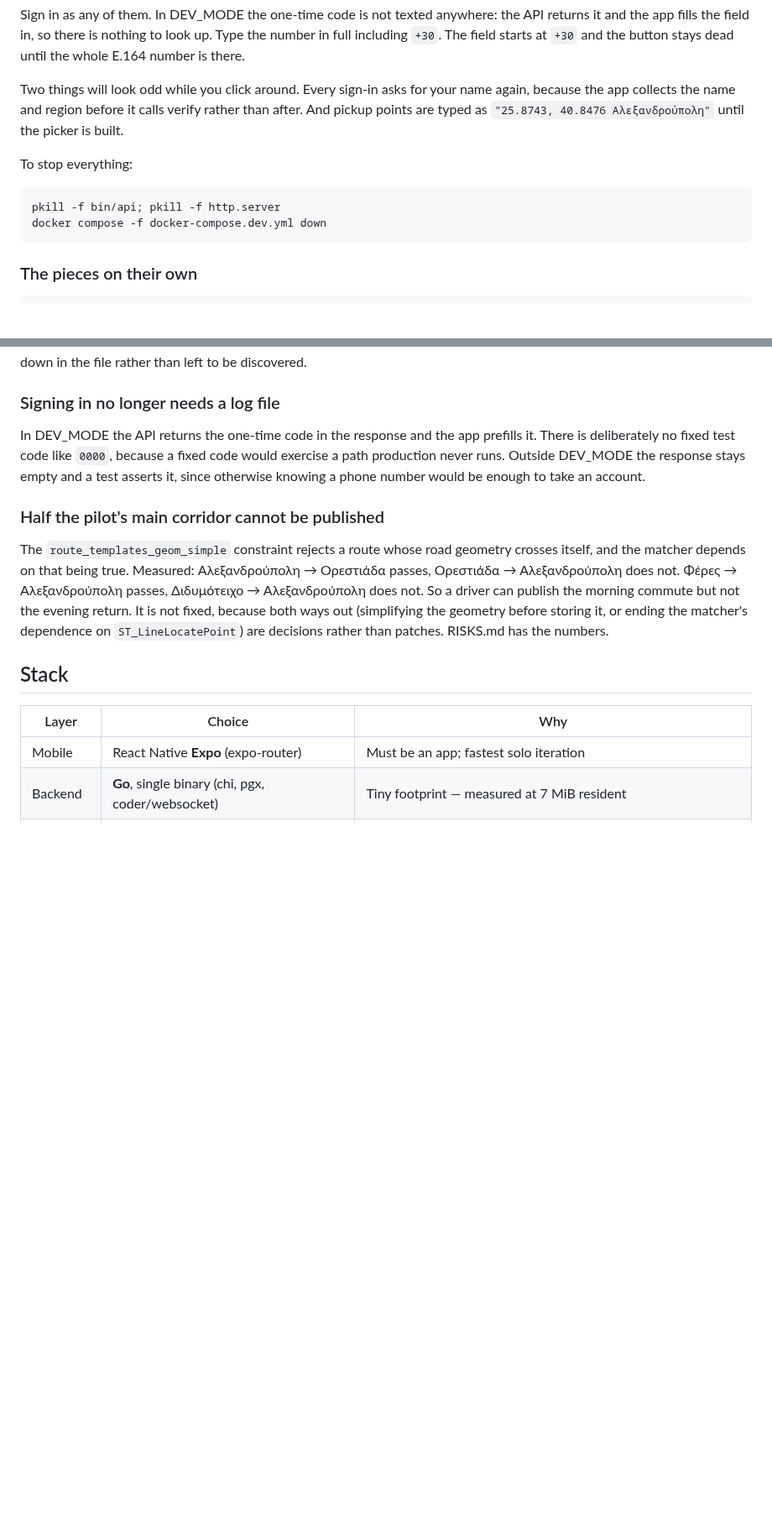
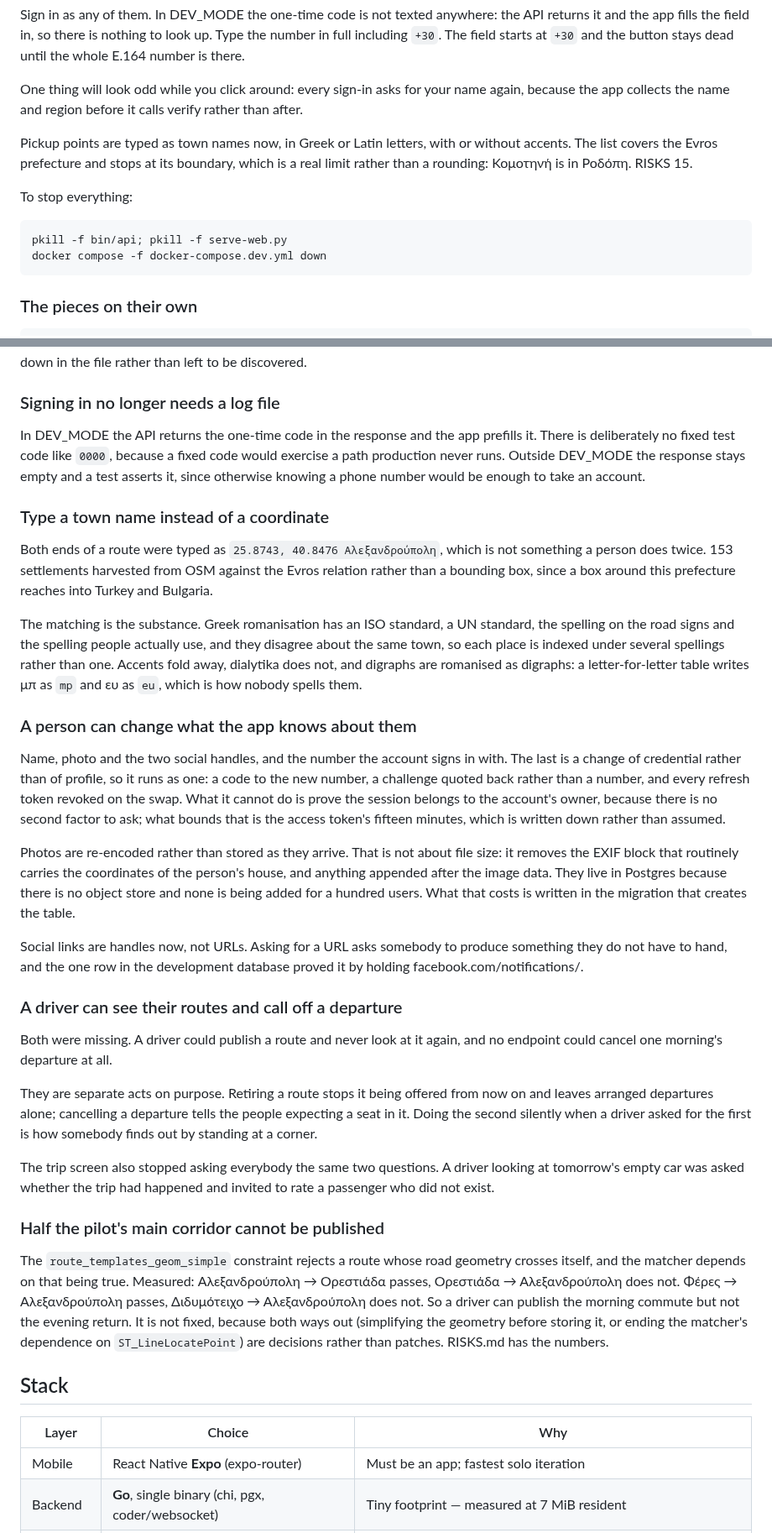
Before and after one commit to angelospk/carpool, a Markdown page: README.md, 2 parts joined by grey strips. Shown at 84% size. Drawn GitHub-style; blank space fills up the shorter version.

Commit message:
docs: what changed since the milestones closed
The README's running instructions had gone stale in two places: the stop
command still named http.server, and it still told people to type
coordinates.

````diff
--- a/README.md
+++ b/README.md
@@ -54,15 +54,18 @@ the API returns it and the app fills the field in, so there is nothing to look
 up. Type the number in full including `+30`. The field starts at `+30` and the
 button stays dead until the whole E.164 number is there.
 
-Two things will look odd while you click around. Every sign-in asks for your
-name again, because the app collects the name and region before it calls verify
-rather than after. And pickup points are typed as `"25.8743, 40.8476
-Αλεξανδρούπολη"` until the picker is built.
+One thing will look odd while you click around: every sign-in asks for your name
+again, because the app collects the name and region before it calls verify
+rather than after.
+
+Pickup points are typed as town names now, in Greek or Latin letters, with or
+without accents. The list covers the Evros prefecture and stops at its boundary,
+which is a real limit rather than a rounding: Κομοτηνή is in Ροδόπη. RISKS 15.
 
 To stop everything:
 
 ```bash
-pkill -f bin/api; pkill -f http.server
+pkill -f bin/api; pkill -f serve-web.py
 docker compose -f docker-compose.dev.yml down
 ```
 
@@ -155,6 +158,56 @@ fixed code would exercise a path production never runs. Outside DEV_MODE the
 response stays empty and a test asserts it, since otherwise knowing a phone
 number would be enough to take an account.
 
+### Type a town name instead of a coordinate
+
+Both ends of a route were typed as `25.8743, 40.8476 Αλεξανδρούπολη`, which is
+not something a person does twice. 153 settlements harvested from OSM against
+the Evros relation rather than a bounding box, since a box around this
+prefecture reaches into Turkey and Bulgaria.
+
+The matching is the substance. Greek romanisation has an ISO standard, a UN
+standard, the spelling on the road signs and the spelling people actually use,
+and they disagree about the same town, so each place is indexed under several
+spellings rather than one. Accents fold away, dialytika does not, and digraphs
+are romanised as digraphs: a letter-for-letter table writes μπ as `mp` and ευ as
+`eu`, which is how nobody spells them.
+
+### A person can change what the app knows about them
+
+Name, photo and the two social handles, and the number the account signs
+in with. The last is a change of credential rather than of profile, so it
+runs as one: a code to the new number, a challenge quoted back rather than
+a number, and every refresh token revoked on the swap. What it cannot do
+is prove the session belongs to the account's owner, because there is no
+second factor to ask; what bounds that is the access token's fifteen
+minutes, which is written down rather than assumed.
+
+Photos are re-encoded rather than stored as they arrive. That is not about
+file size: it removes the EXIF block that routinely carries the
+coordinates of the person's house, and anything appended after the image
+data. They live in Postgres because there is no object store and none is
+being added for a hundred users. What that costs is written in the
+migration that creates the table.
+
+Social links are handles now, not URLs. Asking for a URL asks somebody to
+produce something they do not have to hand, and the one row in the
+development database proved it by holding facebook.com/notifications/.
+
+### A driver can see their routes and call off a departure
+
+Both were missing. A driver could publish a route and never look at it
+again, and no endpoint could cancel one morning's departure at all.
+
+They are separate acts on purpose. Retiring a route stops it being offered
+from now on and leaves arranged departures alone; cancelling a departure
+tells the people expecting a seat in it. Doing the second silently when a
+driver asked for the first is how somebody finds out by standing at a
+corner.
+
+The trip screen also stopped asking everybody the same two questions. A
+driver looking at tomorrow's empty car was asked whether the trip had
+happened and invited to rate a passenger who did not exist.
+
 ### Half the pilot's main corridor cannot be published
 
 The `route_templates_geom_simple` constraint rejects a route whose road geometry
````
Also changed, not shown: PROGRESS.md (+15 -2 lines).
